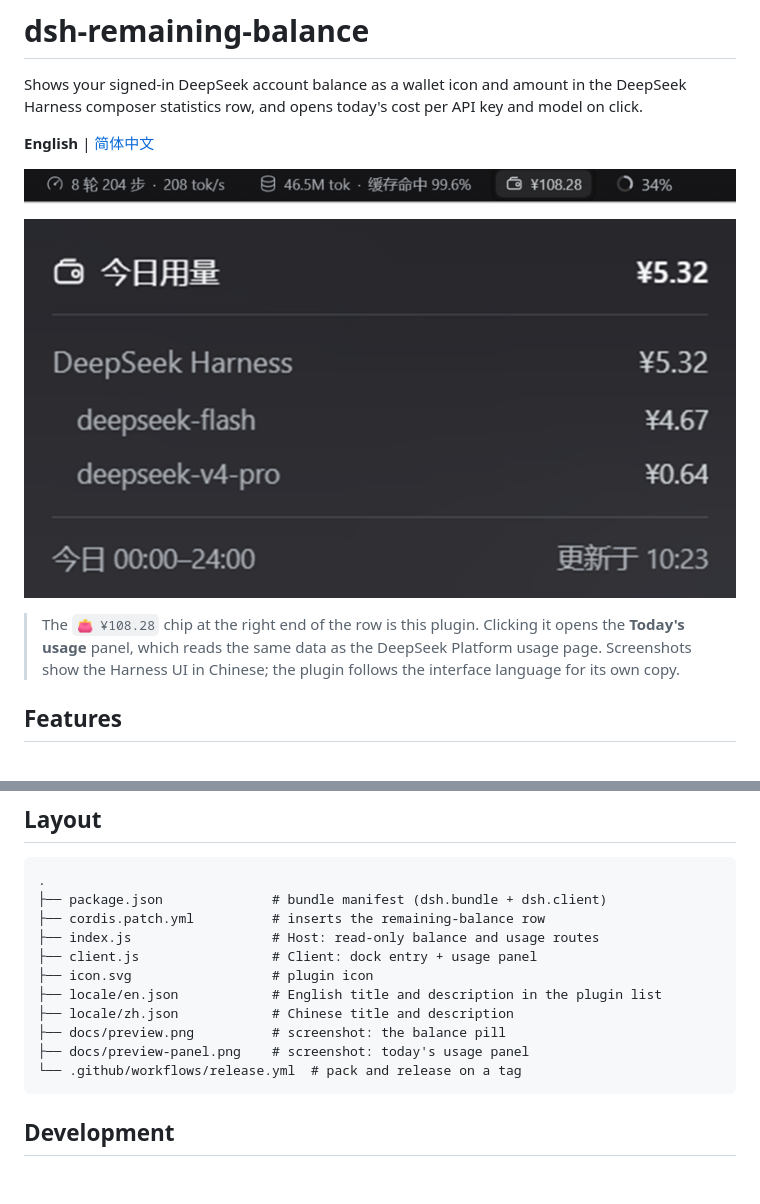
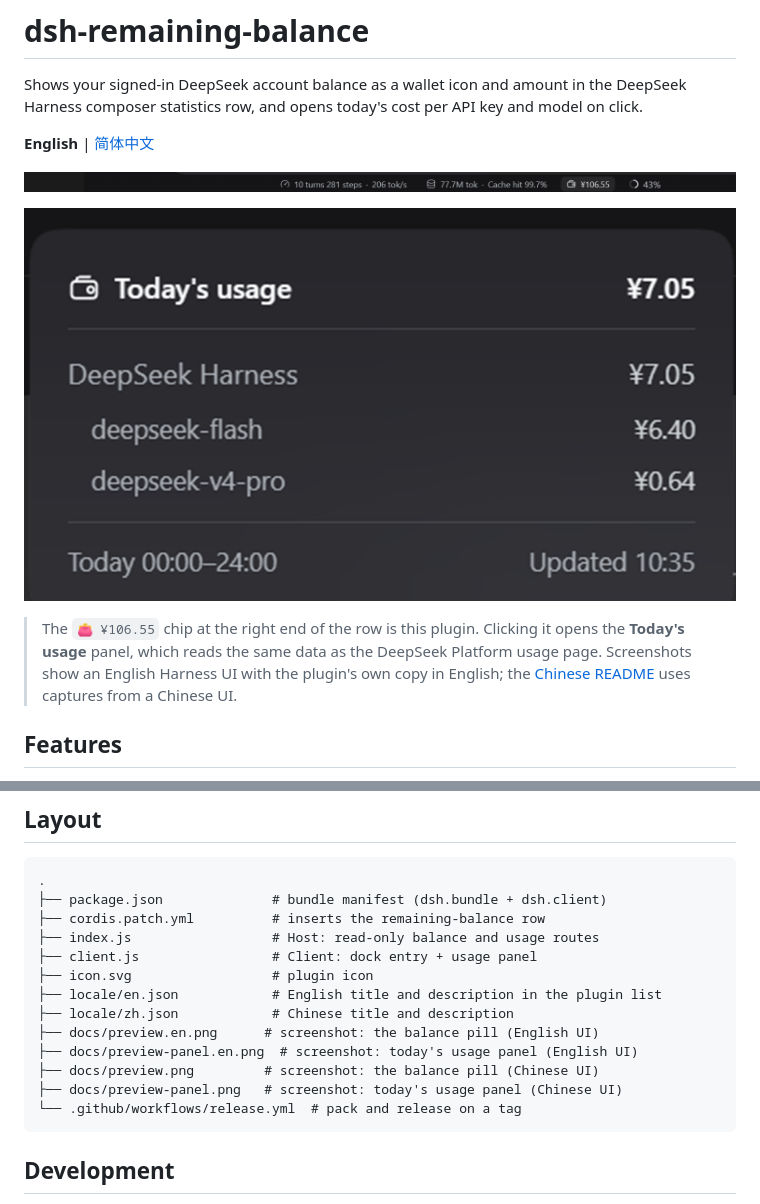
Before and after one commit to hyc3z/dsh-remaining-balance, a Markdown page: README.md, 2 parts joined by grey strips. Drawn GitHub-style; pictures changed too: docs/preview-panel.en.png (added), docs/preview.en.png (added); blank space fills up the shorter version.

````diff
--- a/README.md
+++ b/README.md
@@ -4,11 +4,11 @@ Shows your signed-in DeepSeek account balance as a wallet icon and amount in the
 
 **English** | [简体中文](README.zh-CN.md)
 
-![Balance pill in the composer statistics row](docs/preview.png)
+![Balance pill in the composer statistics row](docs/preview.en.png)
 
-![The today's-usage panel opened from the pill](docs/preview-panel.png)
+![The today's-usage panel opened from the pill](docs/preview-panel.en.png)
 
-> The `👛 ¥108.28` chip at the right end of the row is this plugin. Clicking it opens the **Today's usage** panel, which reads the same data as the DeepSeek Platform usage page. Screenshots show the Harness UI in Chinese; the plugin follows the interface language for its own copy.
+> The `👛 ¥106.55` chip at the right end of the row is this plugin. Clicking it opens the **Today's usage** panel, which reads the same data as the DeepSeek Platform usage page. Screenshots show an English Harness UI with the plugin's own copy in English; the [Chinese README](README.zh-CN.md) uses captures from a Chinese UI.
 
 ## Features
 
@@ -97,8 +97,10 @@ To remove it, switch the bundle off on the **Plugins** page or remove it; nothin
 ├── icon.svg                  # plugin icon
 ├── locale/en.json            # English title and description in the plugin list
 ├── locale/zh.json            # Chinese title and description
-├── docs/preview.png          # screenshot: the balance pill
-├── docs/preview-panel.png    # screenshot: today's usage panel
+├── docs/preview.en.png      # screenshot: the balance pill (English UI)
+├── docs/preview-panel.en.png  # screenshot: today's usage panel (English UI)
+├── docs/preview.png         # screenshot: the balance pill (Chinese UI)
+├── docs/preview-panel.png   # screenshot: today's usage panel (Chinese UI)
 └── .github/workflows/release.yml  # pack and release on a tag
 ```
 
````
Also changed, not shown: README.zh-CN.md (+5 -3 lines).
